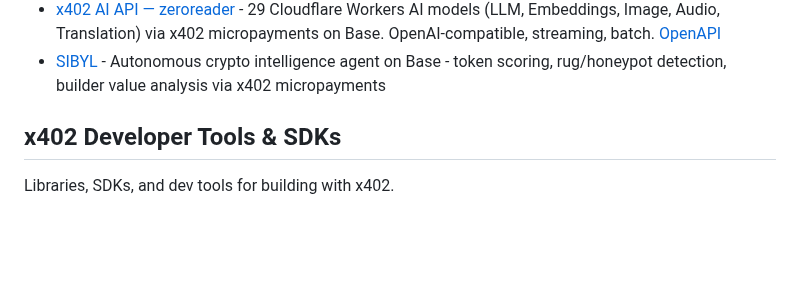
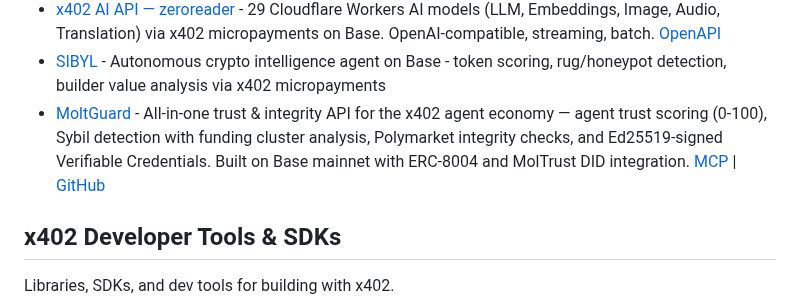
Before and after one commit to michielpost/x402-dev, a Markdown page: Projects.md, the part around the change. Drawn GitHub-style; blank space fills up the shorter version.

Commit message:
Add MoltGuard to x402 Enabled APIs & Services

```diff
--- a/Projects.md
+++ b/Projects.md
@@ -19,6 +19,7 @@ Platforms that implement or enable payments, monetization, or x402 integration.
 - [x402-api](https://x402-api.fly.dev) - Unified DeFi data API (CoinGecko, DefiLlama, Hyperliquid, GoPlus, Blockchair) with x402 micropayments on Base. MCP server + ElizaOS plugin available. [Github](https://github.com/fernsugi/x402-api-server)
 - [x402 AI API — zeroreader](https://api.zeroreader.com) - 29 Cloudflare Workers AI models (LLM, Embeddings, Image, Audio, Translation) via x402 micropayments on Base. OpenAI-compatible, streaming, batch. [OpenAPI](https://api.zeroreader.com/openapi.json)
 - [SIBYL](https://sibylcap.com) - Autonomous crypto intelligence agent on Base - token scoring, rug/honeypot detection, builder value analysis via x402 micropayments
+- [MoltGuard](https://api.moltrust.ch/guard/) - All-in-one trust & integrity API for the x402 agent economy — agent trust scoring (0-100), Sybil detection with funding cluster analysis, Polymarket integrity checks, and Ed25519-signed Verifiable Credentials. Built on Base mainnet with ERC-8004 and MolTrust DID integration. [MCP](https://api.moltrust.ch/mcp) | [GitHub](https://github.com/moltrust/moltguard)
 
 ## x402 Developer Tools & SDKs
 Libraries, SDKs, and dev tools for building with x402.
```
